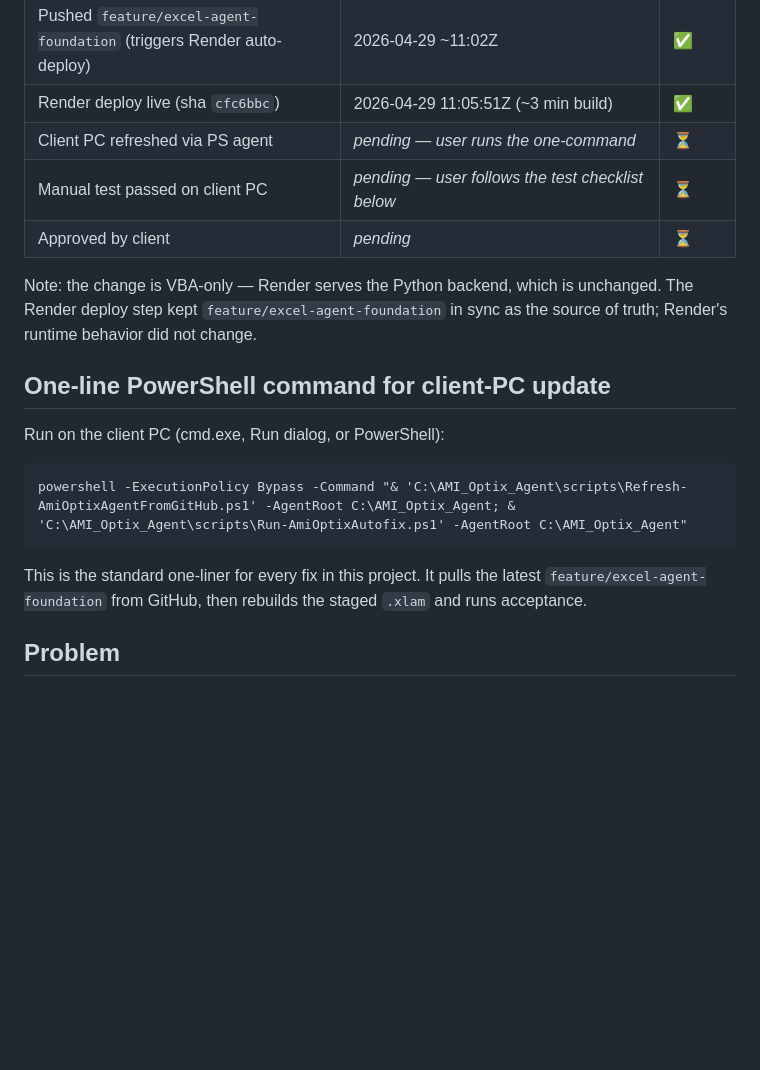
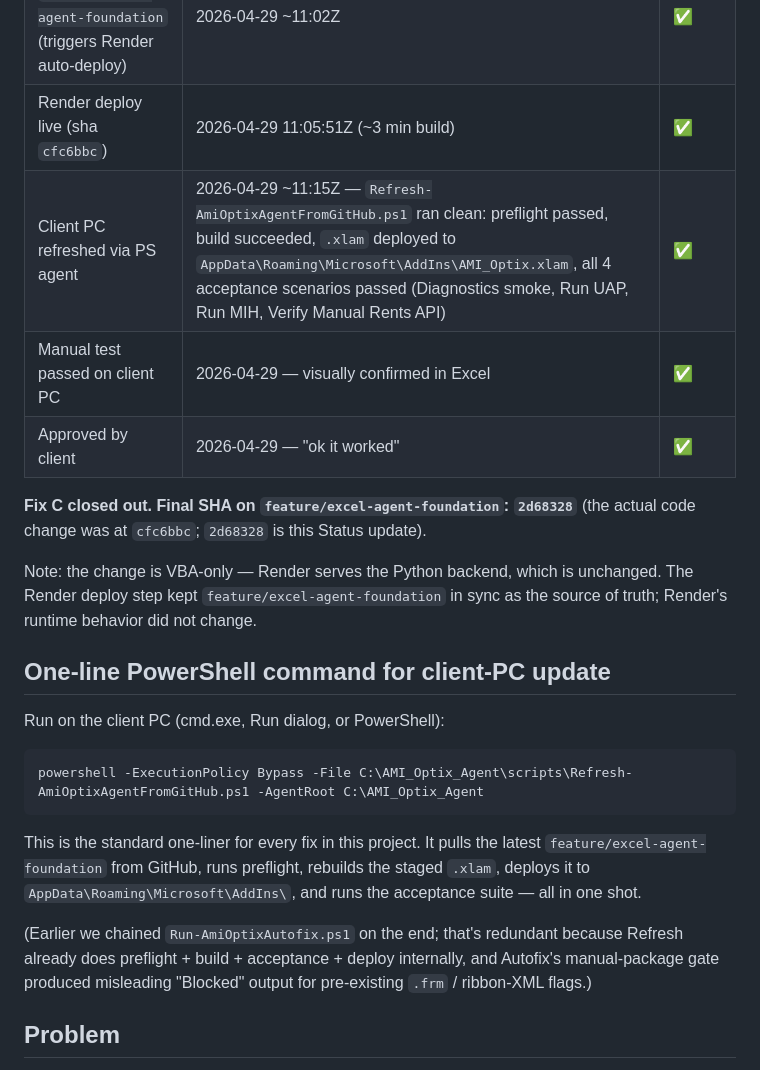
Before and after one commit to martin10101/nyc-ami-calculator, a Markdown page: docs/fixes/FIX_mih-remove-duplicate-band-summary.md, the part around the change. Rendered like a GitHub page; blank space fills up the shorter version.

Commit message:
MIH fix doc: close out Fix C — client confirmed, swap to cleaner PS one-liner
- Marked client-PC refresh, manual test, and approval rows ✅ in the
  Status table. User confirmed "ok it worked" after running the one-liner
  on 2026-04-29.
- Replaced the chained PS one-liner (Refresh + Autofix) with just
  Refresh-AmiOptixAgentFromGitHub. Verified at runtime that Refresh
  already does preflight + build + acceptance + .xlam deploy. Autofix's
  dependency-classification step produced misleading "Blocked" output
  for pre-existing .frm / ribbon-XML flags unrelated to this fix.

Doc-only — no code change.

Co-Authored-By: Claude Opus 4.7 (1M context) <noreply@anthropic.com>

````diff
--- a/docs/fixes/FIX_mih-remove-duplicate-band-summary.md
+++ b/docs/fixes/FIX_mih-remove-duplicate-band-summary.md
@@ -15,9 +15,11 @@
 | Fast-forward merged into `feature/excel-agent-foundation` | 2026-04-29 ~11:01Z | ✅ |
 | Pushed `feature/excel-agent-foundation` (triggers Render auto-deploy) | 2026-04-29 ~11:02Z | ✅ |
 | Render deploy live (sha `cfc6bbc`) | 2026-04-29 11:05:51Z (~3 min build) | ✅ |
-| Client PC refreshed via PS agent | _pending — user runs the one-command_ | ⏳ |
-| Manual test passed on client PC | _pending — user follows the test checklist below_ | ⏳ |
-| Approved by client | _pending_ | ⏳ |
+| Client PC refreshed via PS agent | 2026-04-29 ~11:15Z — `Refresh-AmiOptixAgentFromGitHub.ps1` ran clean: preflight passed, build succeeded, `.xlam` deployed to `AppData\Roaming\Microsoft\AddIns\AMI_Optix.xlam`, all 4 acceptance scenarios passed (Diagnostics smoke, Run UAP, Run MIH, Verify Manual Rents API) | ✅ |
+| Manual test passed on client PC | 2026-04-29 — visually confirmed in Excel | ✅ |
+| Approved by client | 2026-04-29 — "ok it worked" | ✅ |
+
+**Fix C closed out. Final SHA on `feature/excel-agent-foundation`: `2d68328`** (the actual code change was at `cfc6bbc`; `2d68328` is this Status update).
 
 Note: the change is VBA-only — Render serves the Python backend, which
 is unchanged. The Render deploy step kept `feature/excel-agent-foundation`
@@ -29,12 +31,18 @@ change.
 Run on the client PC (cmd.exe, Run dialog, or PowerShell):
 
 ```
-powershell -ExecutionPolicy Bypass -Command "& 'C:\AMI_Optix_Agent\scripts\Refresh-AmiOptixAgentFromGitHub.ps1' -AgentRoot C:\AMI_Optix_Agent; & 'C:\AMI_Optix_Agent\scripts\Run-AmiOptixAutofix.ps1' -AgentRoot C:\AMI_Optix_Agent"
+powershell -ExecutionPolicy Bypass -File C:\AMI_Optix_Agent\scripts\Refresh-AmiOptixAgentFromGitHub.ps1 -AgentRoot C:\AMI_Optix_Agent
 ```
 
 This is the standard one-liner for every fix in this project. It pulls
-the latest `feature/excel-agent-foundation` from GitHub, then rebuilds
-the staged `.xlam` and runs acceptance.
+the latest `feature/excel-agent-foundation` from GitHub, runs preflight,
+rebuilds the staged `.xlam`, deploys it to `AppData\Roaming\Microsoft\AddIns\`,
+and runs the acceptance suite — all in one shot.
+
+(Earlier we chained `Run-AmiOptixAutofix.ps1` on the end; that's redundant
+because Refresh already does preflight + build + acceptance + deploy
+internally, and Autofix's manual-package gate produced misleading
+"Blocked" output for pre-existing `.frm` / ribbon-XML flags.)
 
 ## Problem
 
````
